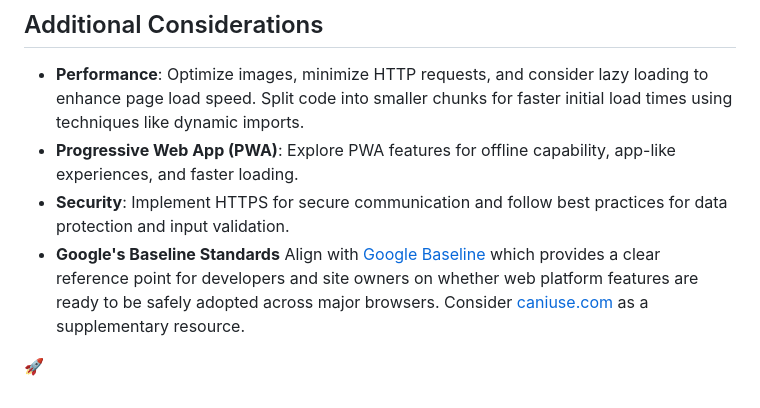
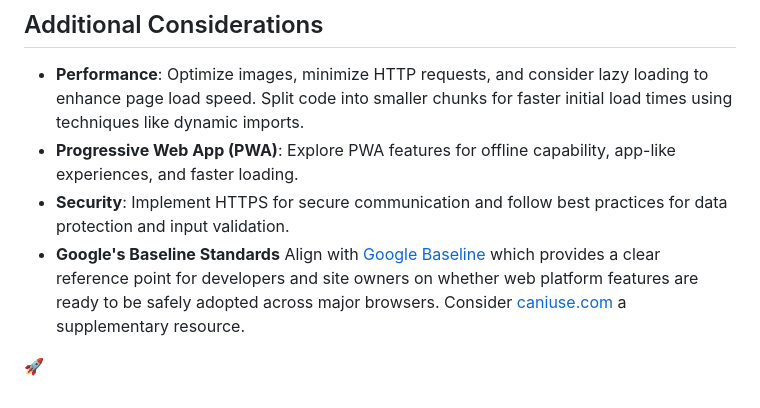
Before and after one commit to websitestarterkit/websitestarterkit, a Markdown page: STANDARDS.md, the part around the change. GitHub-like rendering.

```diff
--- a/STANDARDS.md
+++ b/STANDARDS.md
@@ -48,6 +48,6 @@
 - **Performance**: Optimize images, minimize HTTP requests, and consider lazy loading to enhance page load speed. Split code into smaller chunks for faster initial load times using techniques like dynamic imports.
 - **Progressive Web App (PWA)**: Explore PWA features for offline capability, app-like experiences, and faster loading.
 - **Security**: Implement HTTPS for secure communication and follow best practices for data protection and input validation.
-- **Google's Baseline Standards** Align with [Google Baseline](https://developers.google.com/web/updates/2019/08/baseline) which provides a clear reference point for developers and site owners on whether web platform features are ready to be safely adopted across major browsers. Consider [caniuse.com](https://caniuse.com/) as a supplementary resource.
+- **Google's Baseline Standards** Align with [Google Baseline](https://developers.google.com/web/updates/2019/08/baseline) which provides a clear reference point for developers and site owners on whether web platform features are ready to be safely adopted across major browsers. Consider [caniuse.com](https://caniuse.com/) a supplementary resource.
 
 🚀
```
